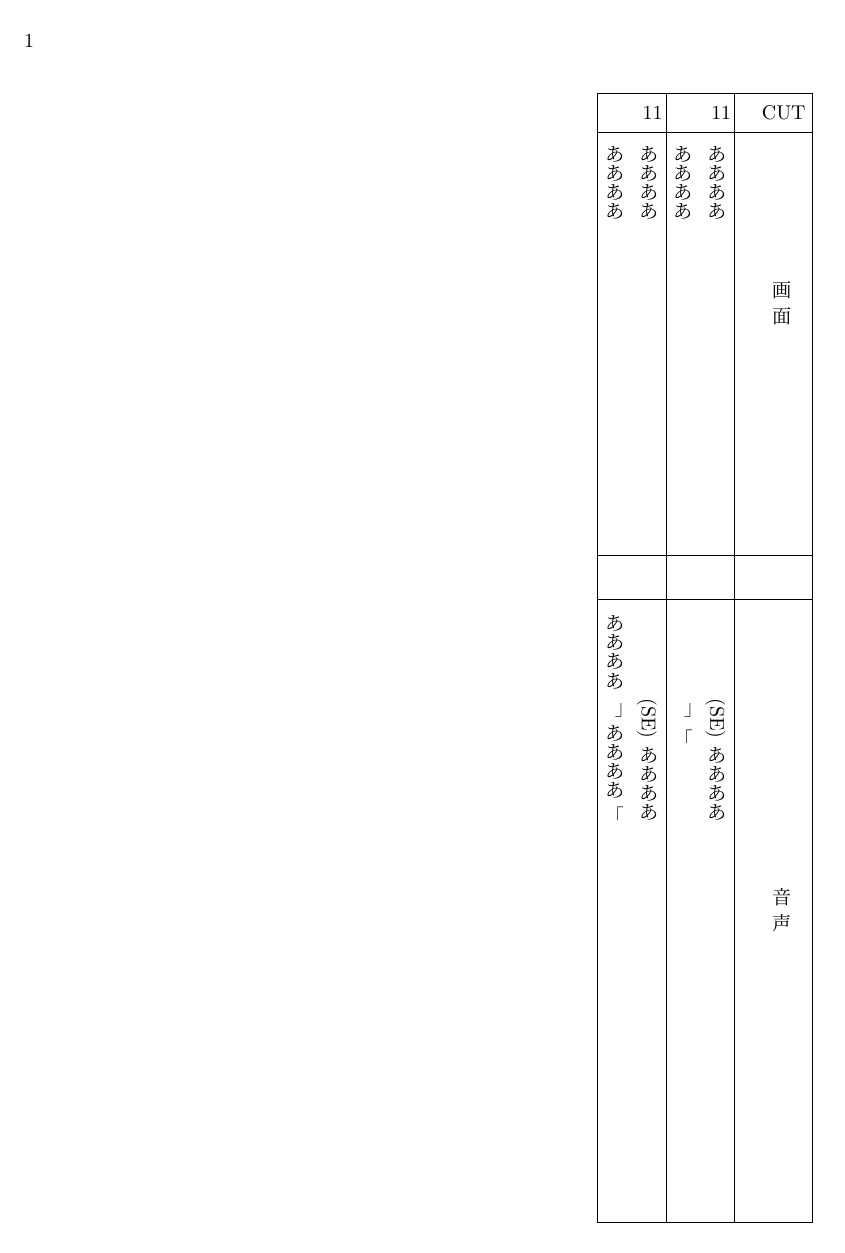
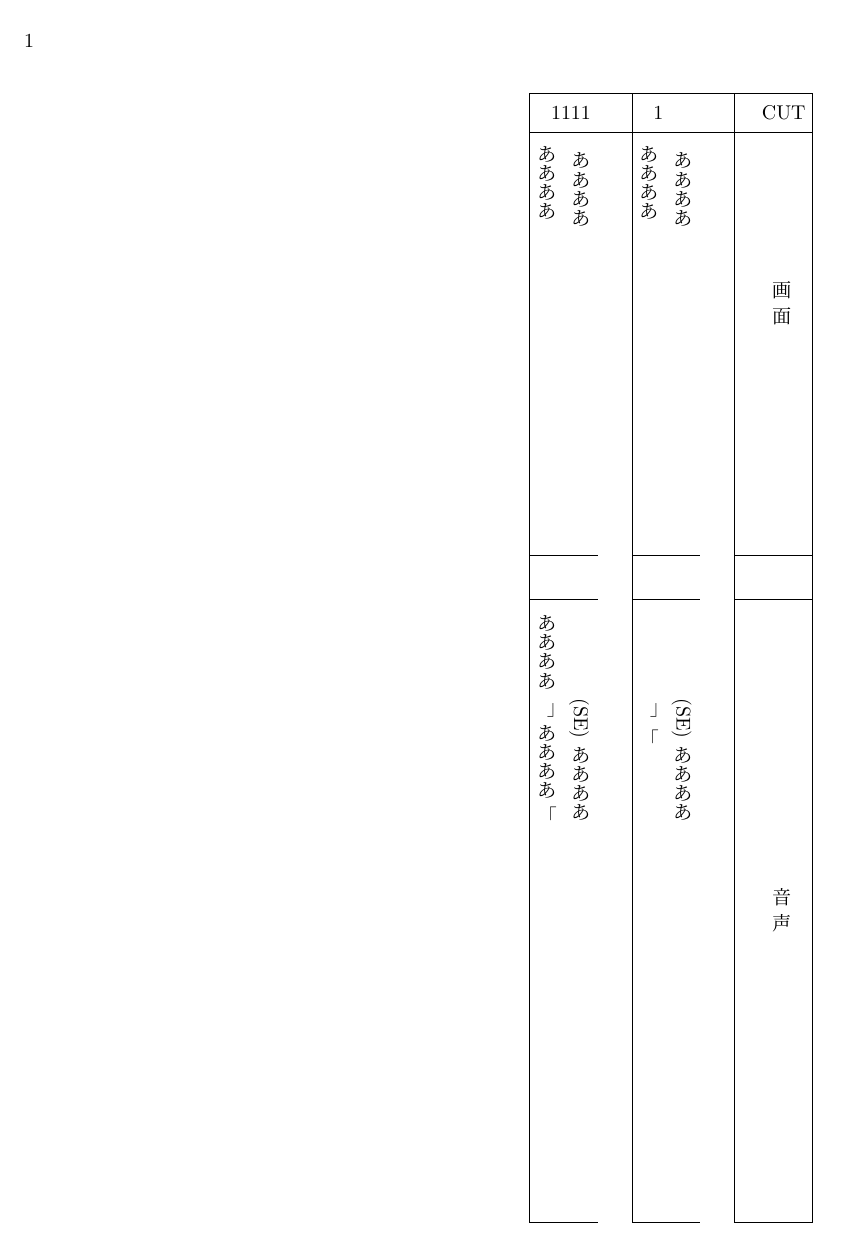
Before and after one commit to opap-jp/latex-script-style, a LaTeX book (exsmple.tex, which reads script.sty): the whole page. Compiled offline with pLaTeX and dvipdfmx.

Commit message:
シーンの位置を調整

```diff
--- a/exsmple.tex
+++ b/exsmple.tex
@@ -13,20 +13,18 @@
 \begin{document}
 
 \begin{script}
-	\cut{11}
+	\cut{1}
 	\video{ああああ  \par ああああ }
 	\audio{
-	\soundeffect{ああああ}
+		\soundeffect{ああああ}
 		\dialogue[]{}
 	}
-	\cut{11}
+	\cut{1111}
 	\video{ああああ  \par ああああ}
 	\audio{
-	\soundeffect{ああああ}
+		\soundeffect{ああああ}
 		\dialogue[ああああ]{ああああ}
 	}
-
-
 
 	\end{script}
 
--- a/script.sty
+++ b/script.sty
@@ -25,10 +25,16 @@
 			  \endhead}
        {\end{longtable}}
 
-\newcommand{\name}[1]{\raisebox{-0.3em}[0em][0em]{\rotatebox{90}{#1}}}
+%\newcommand{\name}[1]{\raisebox{-0.3em}[0em][0em]{\rotatebox{90}{#1}}}
+	   \newcommand{\name}[2]{\raisebox{-1.5 em}[0em][0em]{\rotatebox{90}{#1}}}
 
-\newcommand{\cut}[1]{\name{#1} &}
-\newcommand{\video}[1]{#1 & & }% \begin{verb}#1\end{verb} & &}
-\newcommand{\audio}[1]{#1 \\ \hline}
+	   \newcommand{\cut}[1]{\\ \name{#1}{\wordcount{#1}} &}
+\newcommand{\video}[1]{\raisebox{1em}[7.5pt][0pt]{} #1 & & }
+\newcommand{\audio}[1]{#1  \\ \hline}
 
-%\newcommand{\cut}[3]{#1 & \raisebox{1em}[7.5pt][0pt]{} #2  & & #3 \\ \hline}
+
+\def\wordcount#1{%
+	\@tempcnta\z@%
+	\@tfor \@tmp:=#1\do{\advance\@tempcnta\@ne}%
+	\the\@tempcnta%
+}
```
